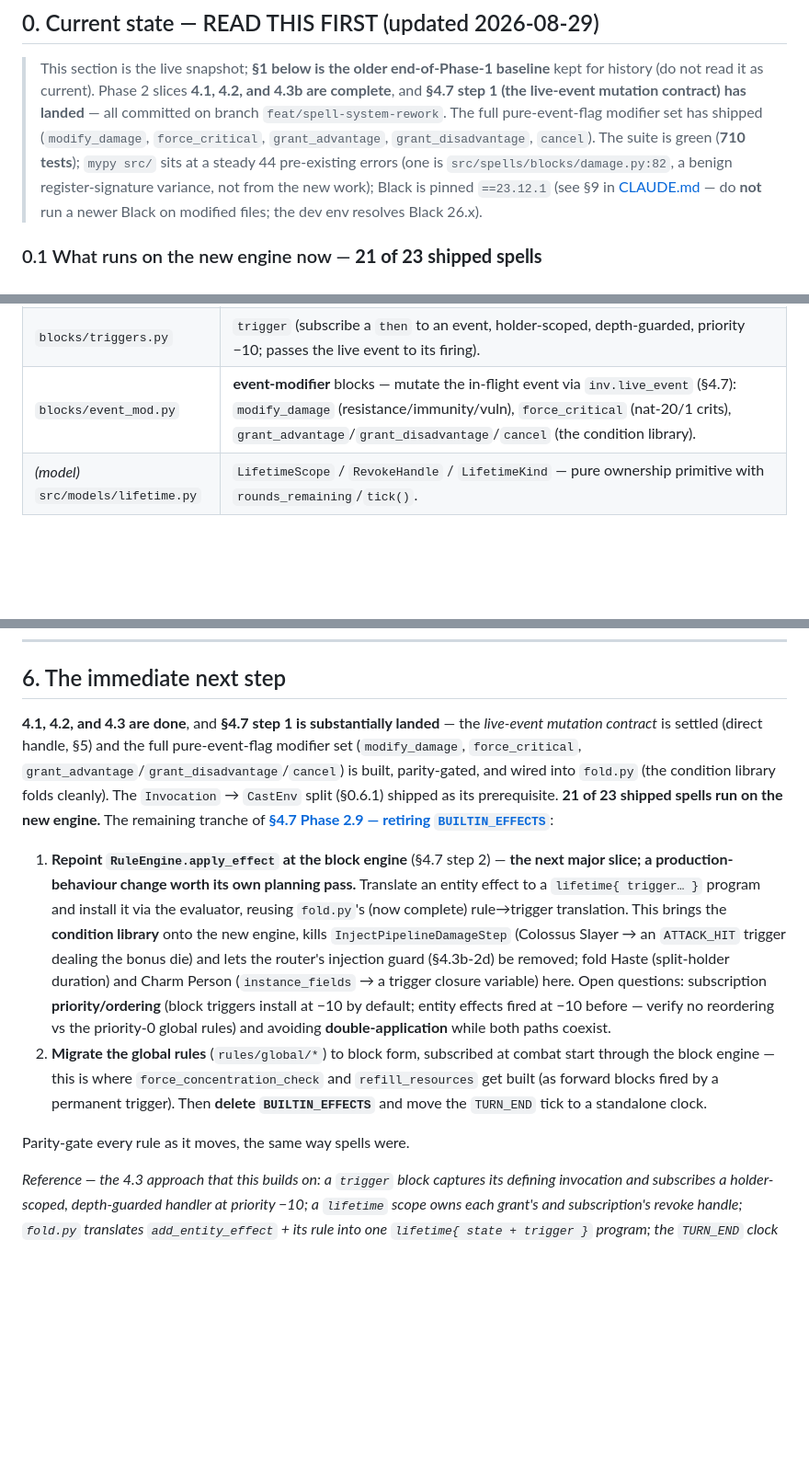
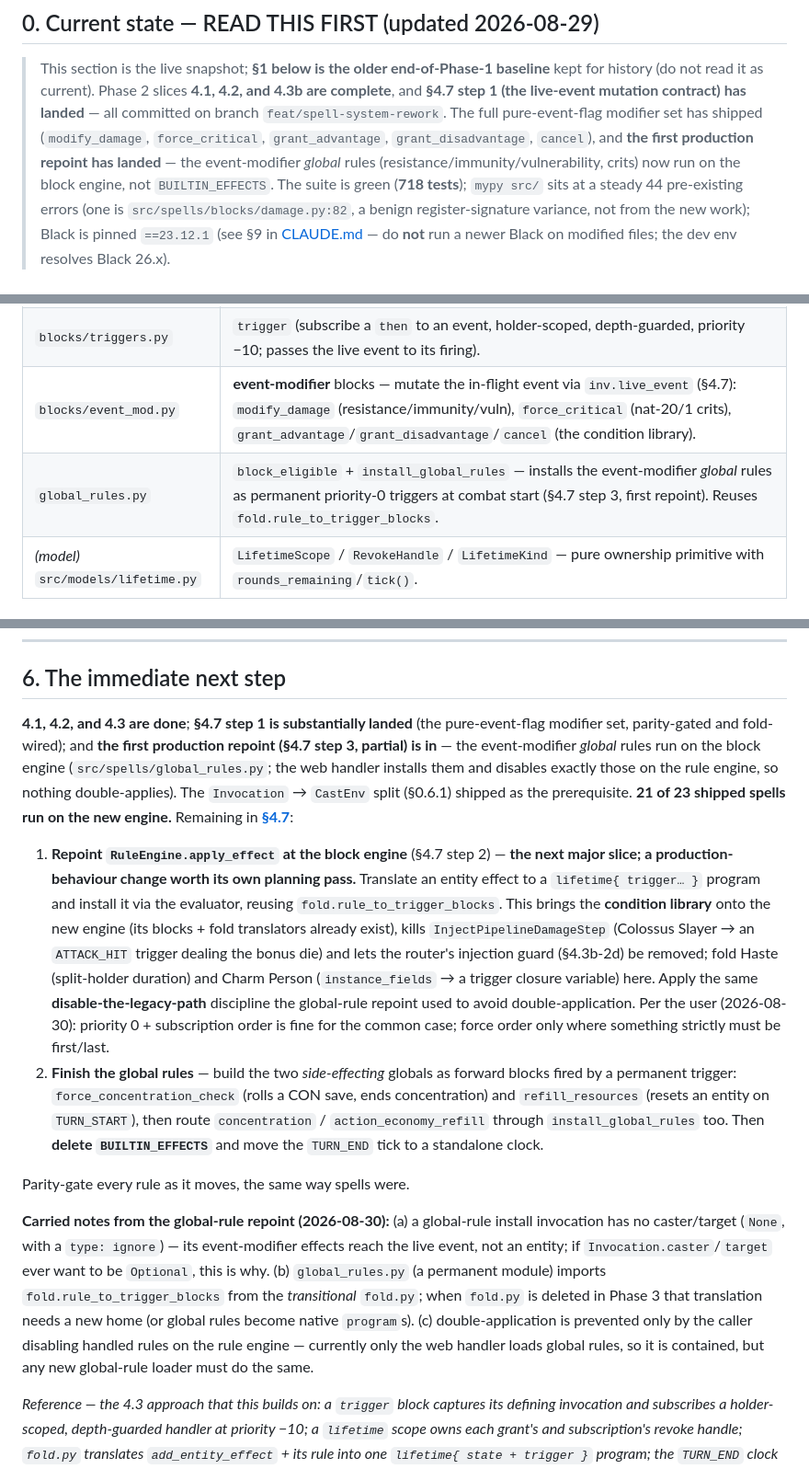
Before and after one commit to Nitrix119/DnD-Auto-Battler, a Markdown page: docs/SPELL_SYSTEM_PHASE2_PLAN.md, 3 parts joined by grey strips. Shown at 92% size. GitHub-like rendering; blank space fills up the shorter version.

Commit message:
docs: record the global-rule block-engine repoint + carried notes (§4.7 step 3)
Snapshot to 718 tests; global_rules.py added to the §0.2 table; §6 updated to
show the event-modifier globals migrated and repoint at apply_effect (step 2)
as the next major slice. Records three carried notes from the repoint: the
None caster/target on global-rule invocations, global_rules.py's dependency on
transitional fold.py, and that double-application safety depends on the caller
disabling handled rules on the rule engine.

Co-Authored-By: Claude Opus 4.8 <noreply@anthropic.com>

```diff
--- a/docs/SPELL_SYSTEM_PHASE2_PLAN.md
+++ b/docs/SPELL_SYSTEM_PHASE2_PLAN.md
@@ -20,7 +20,9 @@
 > (do not read it as current). Phase 2 slices **4.1, 4.2, and 4.3b are complete**, and **§4.7 step 1
 > (the live-event mutation contract) has landed** — all committed on branch `feat/spell-system-rework`.
 > The full pure-event-flag modifier set has shipped (`modify_damage`, `force_critical`, `grant_advantage`,
-> `grant_disadvantage`, `cancel`). The suite is green (**710 tests**); `mypy src/` sits at a steady 44
+> `grant_disadvantage`, `cancel`), and **the first production repoint has landed** — the event-modifier
+> *global* rules (resistance/immunity/vulnerability, crits) now run on the block engine, not
+> `BUILTIN_EFFECTS`. The suite is green (**718 tests**); `mypy src/` sits at a steady 44
 > pre-existing errors (one is `src/spells/blocks/damage.py:82`, a benign register-signature variance, not
 > from the new work); Black is pinned `==23.12.1` (see §9 in [CLAUDE.md](../CLAUDE.md) — do **not** run a
 > newer Black on modified files; the dev env resolves Black 26.x).
@@ -58,6 +60,7 @@
 | `blocks/lifetime.py` | `lifetime` (opens a scope, binds concentration/duration), `end_lifetime` (self-dispose). |
 | `blocks/triggers.py` | `trigger` (subscribe a `then` to an event, holder-scoped, depth-guarded, priority −10; passes the live event to its firing). |
 | `blocks/event_mod.py` | **event-modifier** blocks — mutate the in-flight event via `inv.live_event` (§4.7): `modify_damage` (resistance/immunity/vuln), `force_critical` (nat-20/1 crits), `grant_advantage`/`grant_disadvantage`/`cancel` (the condition library). |
+| `global_rules.py` | `block_eligible` + `install_global_rules` — installs the event-modifier *global* rules as permanent priority-0 triggers at combat start (§4.7 step 3, first repoint). Reuses `fold.rule_to_trigger_blocks`. |
 | *(model)* `src/models/lifetime.py` | `LifetimeScope` / `RevokeHandle` / `LifetimeKind` — pure ownership primitive with `rounds_remaining`/`tick()`. |
 
 ### 0.3 Key machinery & where parity lives
@@ -589,28 +592,39 @@ AST-whitelist expression sandbox · EventBus as the substrate for cross-cutting
 
 ## 6. The immediate next step
 
-**4.1, 4.2, and 4.3 are done**, and **§4.7 step 1 is substantially landed** — the *live-event mutation
-contract* is settled (direct handle, §5) and the full pure-event-flag modifier set (`modify_damage`,
-`force_critical`, `grant_advantage`/`grant_disadvantage`/`cancel`) is built, parity-gated, and wired into
-`fold.py` (the condition library folds cleanly). The `Invocation` → `CastEnv` split (§0.6.1) shipped as its
-prerequisite. **21 of 23 shipped spells run on the new engine.** The remaining tranche of
-**[§4.7 Phase 2.9 — retiring `BUILTIN_EFFECTS`](#47-phase-29--retiring-builtin_effects-the-core-rules-migration)**:
+**4.1, 4.2, and 4.3 are done**; **§4.7 step 1 is substantially landed** (the pure-event-flag modifier set,
+parity-gated and fold-wired); and **the first production repoint (§4.7 step 3, partial) is in** — the
+event-modifier *global* rules run on the block engine (`src/spells/global_rules.py`; the web handler
+installs them and disables exactly those on the rule engine, so nothing double-applies). The `Invocation`
+→ `CastEnv` split (§0.6.1) shipped as the prerequisite. **21 of 23 shipped spells run on the new engine.**
+Remaining in **[§4.7](#47-phase-29--retiring-builtin_effects-the-core-rules-migration)**:
 
 1. **Repoint `RuleEngine.apply_effect` at the block engine** (§4.7 step 2) — **the next major slice; a
    production-behaviour change worth its own planning pass.** Translate an entity effect to a
-   `lifetime{ trigger… }` program and install it via the evaluator, reusing `fold.py`'s (now complete)
-   rule→trigger translation. This brings the **condition library** onto the new engine, kills
-   `InjectPipelineDamageStep` (Colossus Slayer → an `ATTACK_HIT` trigger dealing the bonus die) and lets
-   the router's injection guard (§4.3b-2d) be removed; fold Haste (split-holder duration) and Charm Person
-   (`instance_fields` → a trigger closure variable) here. Open questions: subscription **priority/ordering**
-   (block triggers install at −10 by default; entity effects fired at −10 before — verify no reordering vs
-   the priority-0 global rules) and avoiding **double-application** while both paths coexist.
-2. **Migrate the global rules** (`rules/global/*`) to block form, subscribed at combat start through the
-   block engine — this is where `force_concentration_check` and `refill_resources` get built (as forward
-   blocks fired by a permanent trigger). Then **delete `BUILTIN_EFFECTS`** and move the `TURN_END` tick to
-   a standalone clock.
+   `lifetime{ trigger… }` program and install it via the evaluator, reusing `fold.rule_to_trigger_blocks`.
+   This brings the **condition library** onto the new engine (its blocks + fold translators already exist),
+   kills `InjectPipelineDamageStep` (Colossus Slayer → an `ATTACK_HIT` trigger dealing the bonus die) and
+   lets the router's injection guard (§4.3b-2d) be removed; fold Haste (split-holder duration) and Charm
+   Person (`instance_fields` → a trigger closure variable) here. Apply the same **disable-the-legacy-path**
+   discipline the global-rule repoint used to avoid double-application. Per the user (2026-08-30): priority
+   0 + subscription order is fine for the common case; force order only where something strictly must be
+   first/last.
+2. **Finish the global rules** — build the two *side-effecting* globals as forward blocks fired by a
+   permanent trigger: `force_concentration_check` (rolls a CON save, ends concentration) and
+   `refill_resources` (resets an entity on `TURN_START`), then route `concentration` / `action_economy_refill`
+   through `install_global_rules` too. Then **delete `BUILTIN_EFFECTS`** and move the `TURN_END` tick to a
+   standalone clock.
 
 Parity-gate every rule as it moves, the same way spells were.
+
+**Carried notes from the global-rule repoint (2026-08-30):** (a) a global-rule install invocation has no
+caster/target (`None`, with a `type: ignore`) — its event-modifier effects reach the live event, not an
+entity; if `Invocation.caster`/`target` ever want to be `Optional`, this is why. (b) `global_rules.py` (a
+permanent module) imports `fold.rule_to_trigger_blocks` from the *transitional* `fold.py`; when `fold.py`
+is deleted in Phase 3 that translation needs a new home (or global rules become native `program`s). (c)
+double-application is prevented only by the caller disabling handled rules on the rule engine — currently
+only the web handler loads global rules, so it is contained, but any new global-rule loader must do the
+same.
 
 _Reference — the 4.3 approach that this builds on: a `trigger` block captures its defining invocation and
 subscribes a holder-scoped, depth-guarded handler at priority −10; a `lifetime` scope owns each grant's
```
